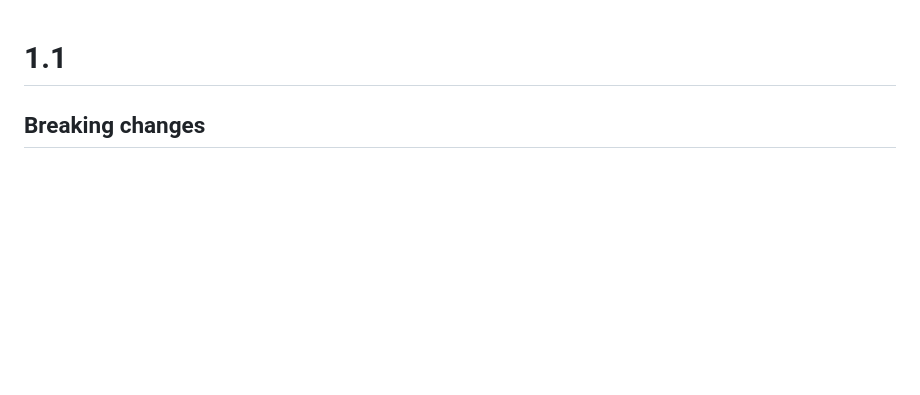
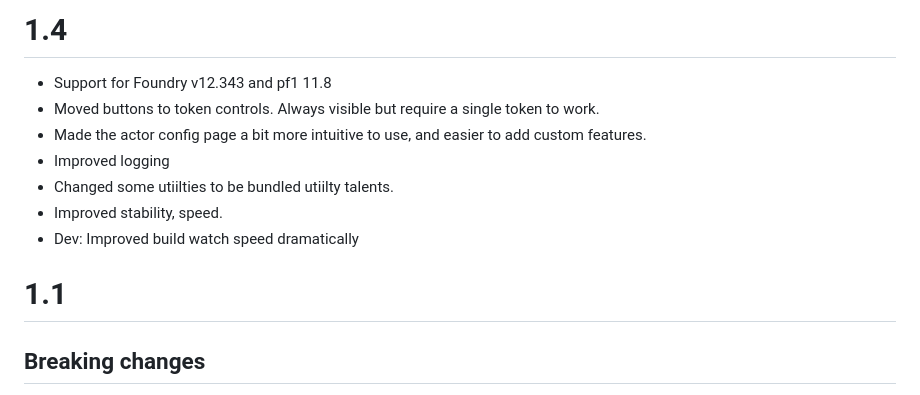
Before and after one commit to cclloyd/foundryvtt-pf1-kineticist-enhancements, a Markdown page: CHANGELOG.md, the part around the change. GitHub-like rendering; blank space fills up the shorter version.

Commit message:
- Adjusted logging - Adjusted actor config page to include feats, improve adding custom stuff - Ensure custom settings pages update when changed - Feats now auto managed if found on sheet - Moved buttons to toolbar

```diff
--- a/CHANGELOG.md
+++ b/CHANGELOG.md
@@ -1,3 +1,13 @@
+# 1.4
+
+- Support for Foundry v12.343 and pf1 11.8
+- Moved buttons to token controls. Always visible but require a single token to work.
+- Made the actor config page a bit more intuitive to use, and easier to add custom features.
+- Improved logging
+- Changed some utiilties to be bundled utiilty talents.
+- Improved stability, speed.
+- Dev: Improved build watch speed dramatically
+
 # 1.1
 
 ## Breaking changes
```
Also changed, not shown: README.md (+1 -1 lines), docs/screenshots/hud.png.
